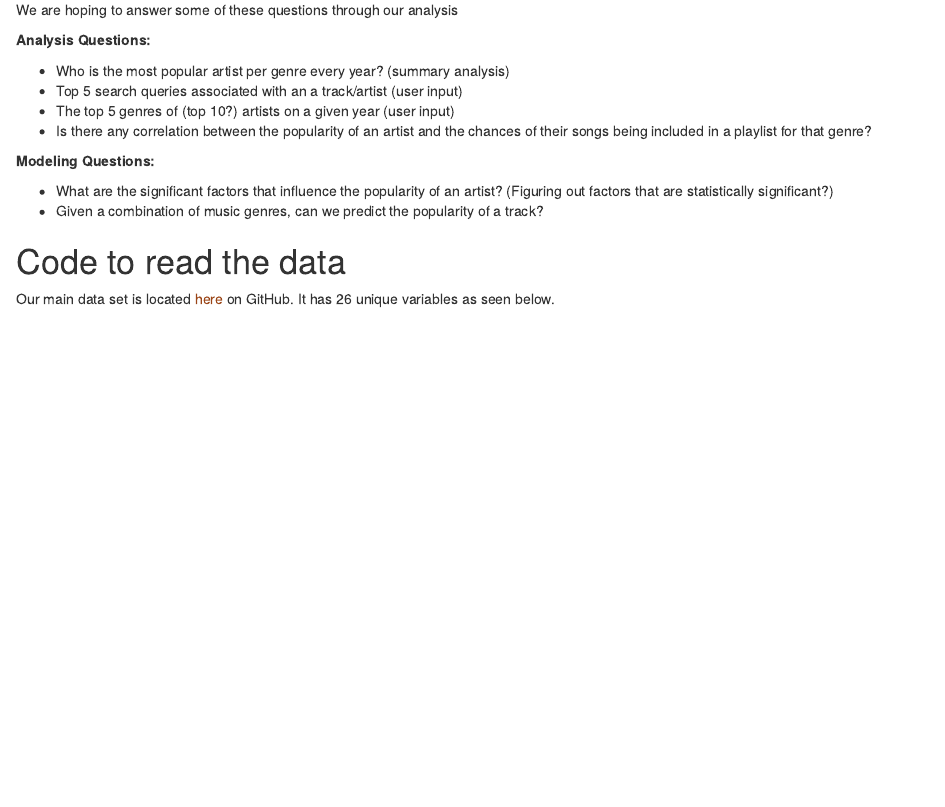
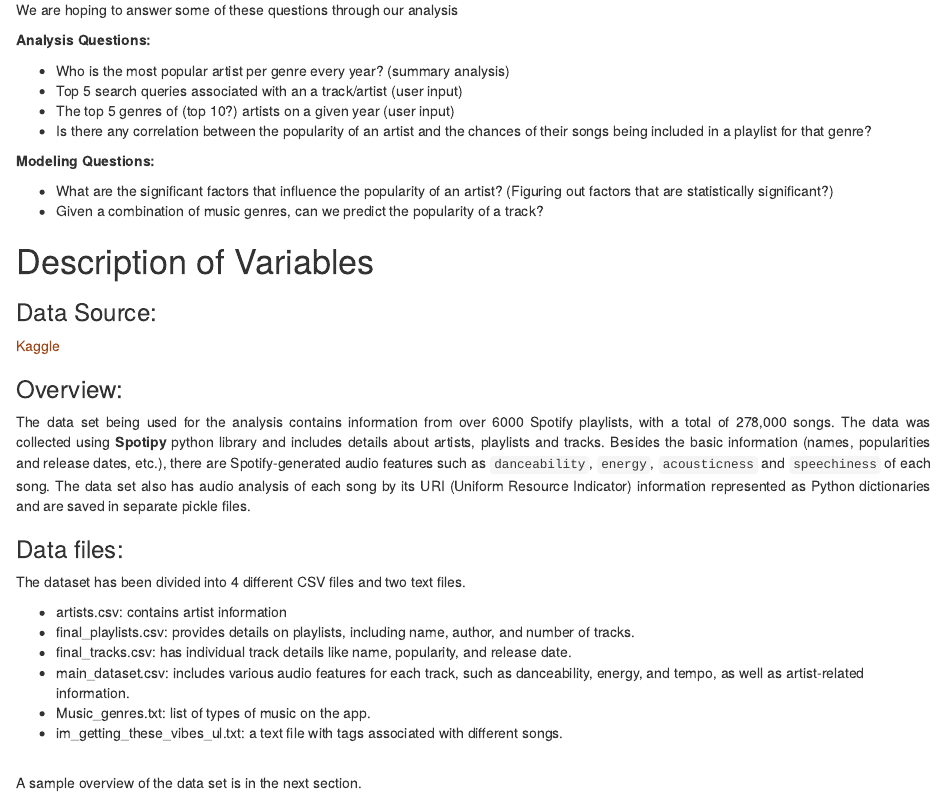
Before and after one commit to Sreeja1391/HPC_Project, an R Markdown document (Proposal/project-proposal.Rmd): the page in a window 1100 px wide, from 350 px down. Rendered offline with R 4.5, knitr and Pandoc, with nearby package versions; drawn as R Markdown's standard HTML page in place of the format the file asks for; some code elsewhere in the file could not run offline.

Commit message:
update proposal

```diff
--- a/Proposal/project-proposal.Rmd
+++ b/Proposal/project-proposal.Rmd
@@ -36,6 +35,27 @@ __Modeling Questions:__
 + Given a combination of music genres, can we predict the popularity of a track?
 
 
+# Description of Variables
+
+### Data Source:
+[Kaggle](https://www.kaggle.com/datasets/viktoriiashkurenko/278k-spotify-songs)
+
+### Overview:
+The data set being used for the analysis contains information from over 6000 Spotify playlists, with a total of 278,000 songs. The data was collected using __Spotipy__ python library and includes details about artists, playlists and tracks. Besides the basic information (names, popularities and release dates, etc.), there are Spotify-generated audio features such as `danceability`, `energy`, `acousticness` and `speechiness` of each song. The data set also has audio analysis of each song by its URI (Uniform Resource Indicator) information represented as Python dictionaries and are saved in separate pickle files.
+
+### Data files:
+The dataset has been divided into 4 different CSV files and two text files.
+
+- artists.csv: contains artist information
+- final_playlists.csv: provides details on playlists, including name, author, and number of tracks.
+- final_tracks.csv: has individual track details like name, popularity, and release date.
+- main_dataset.csv: includes various audio features for each track, such as danceability, energy, and tempo, as well as artist-related information.
+- Music_genres.txt: list of types of music on the app.
+- im_getting_these_vibes_ul.txt: a text file with tags associated with different songs.
+
+<br>
+A sample overview of the data set is in the next section.
+
 
 # Code to read the data
 
--- a/Proposal/proposal.css
+++ b/Proposal/proposal.css
@@ -9,3 +9,7 @@
 a, a:focus, a:hover {
   color: #9B4618;
 }
+
+p {
+  text-align: justify;
+}
```
Also changed, not shown: Proposal/project-proposal.html, project-proposal.html, Proposal/project-proposal.Rmd (11 more changed lines).
